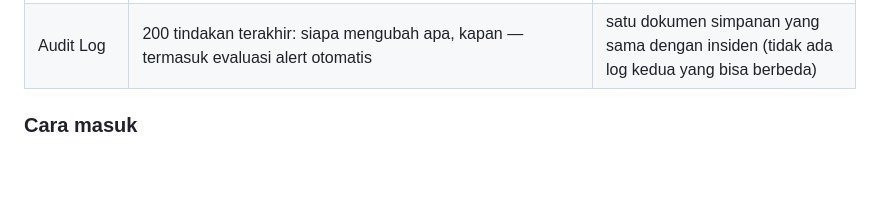
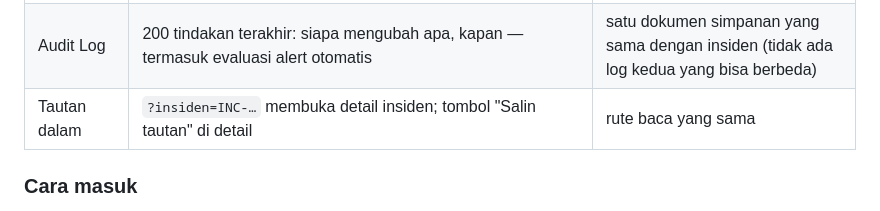
Before and after one commit to anggarabudiyantooo-hub/firewatch-id, a Markdown page: README.md, the part around the change. GitHub-like rendering; blank space fills up the shorter version.

Commit message:
docs(ops): catat P1 (log audit, pintu masuk, tautan dalam) + baris README
Termasuk cacat yang ditemukan sendiri pada percobaan pertama: tautan OPS di
topbar menempatkan REFRESH di 407 px pada viewport 390 px (terpotong): dipindah ke panel Sumber dan diverifikasi ulang.

```diff
--- a/README.md
+++ b/README.md
@@ -179,6 +179,7 @@ yang sama dengan yang menyuplai dashboard.
 | Incidents | siklus OPEN → INVESTIGATING → PENDING → RESOLVED → CLOSED, penugasan, eskalasi, catatan investigasi, timeline, metrik MTTR/SLA dari data nyata | disimpan oleh adaptor penyimpanan (lihat di bawah) |
 | Runbooks | 4 SOP yang langkahnya menunjuk berkas/endpoint nyata di repo ini | `lib/runbooks.js`, ditautkan ke kategori insiden |
 | Audit Log | 200 tindakan terakhir: siapa mengubah apa, kapan — termasuk evaluasi alert otomatis | satu dokumen simpanan yang sama dengan insiden (tidak ada log kedua yang bisa berbeda) |
+| Tautan dalam | `?insiden=INC-…` membuka detail insiden; tombol "Salin tautan" di detail | rute baca yang sama |
 
 ### Cara masuk
 
```
